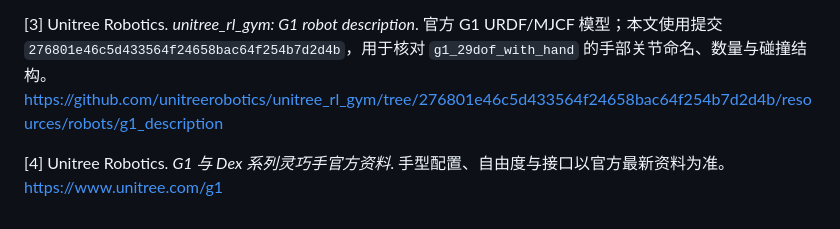
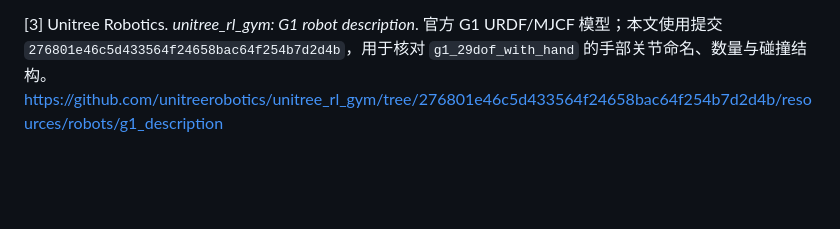
Before and after one commit to cionHuang/A_Brief_Tutorial_of_Humanoid_Robot, a Markdown page: chapters/05-brain-perception-planning-vla-wam/04-dual-arm-manipulation-and-dexterous-hands.md, the part around one of its changes. GitHub-like rendering; blank space fills up the shorter version.

Commit message:
refactor: 移除 5.4 配图与图注，并删除随之失效的参考资料 [4]
- 删除 03-g1-dual-arm-manipulation-action-space.png 的图片与图注（图 5.4-1）
- 该图注是 [4]“G1 与 Dex 系列灵巧手官方资料”的唯一引用处，一并删除该条目；参考资料现为 [1]–[3]，均有正文引用

```diff
--- a/chapters/05-brain-perception-planning-vla-wam/04-dual-arm-manipulation-and-dexterous-hands.md
+++ b/chapters/05-brain-perception-planning-vla-wam/04-dual-arm-manipulation-and-dexterous-hands.md
@@ -77,5 +73,3 @@
 [2] Prattichizzo, D., & Trinkle, J. C. “Grasping.” In *Springer Handbook of Robotics*, 2nd ed., Springer, 2016. 抓取模型、接触类型与力封闭条件的手册章节。<https://doi.org/10.1007/978-3-319-32552-1_38>
 
 [3] Unitree Robotics. *unitree_rl_gym: G1 robot description*. 官方 G1 URDF/MJCF 模型；本文使用提交 `276801e46c5d433564f24658bac64f254b7d2d4b`，用于核对 `g1_29dof_with_hand` 的手部关节命名、数量与碰撞结构。<https://github.com/unitreerobotics/unitree_rl_gym/tree/276801e46c5d433564f24658bac64f254b7d2d4b/resources/robots/g1_description>
-
-[4] Unitree Robotics. *G1 与 Dex 系列灵巧手官方资料*. 手型配置、自由度与接口以官方最新资料为准。<https://www.unitree.com/g1>
```
Also changed, not shown: other parts of chapters/05-brain-perception-planning-vla-wam/04-dual-arm-manipulation-and-dexterous-hands.md (+0 -4 lines).
